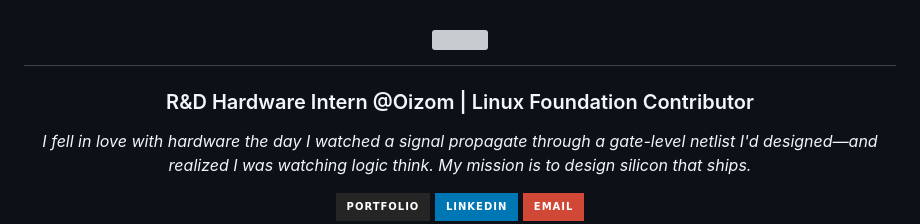
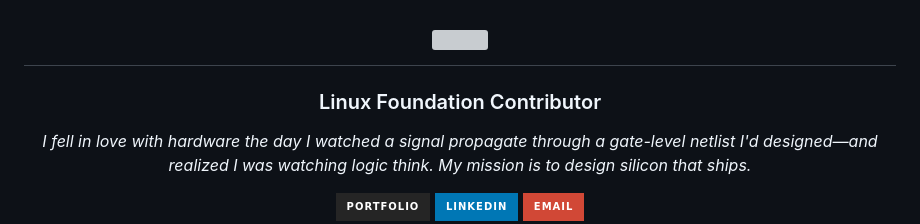
Before and after one commit to Bhavin-umatiya/Bhavin-umatiya, a Markdown page: README.md, the part around the change. Drawn GitHub-style; badges without logos; grey boxes are pictures that could not be loaded.

Commit message:
Update README with current role and description
Removed internship reference and updated the description.

```diff
--- a/README.md
+++ b/README.md
@@ -3,7 +3,7 @@
   <img src="https://readme-typing-svg.herokuapp.com/?font=Righteous&size=35&center=true&vCenter=true&width=500&height=70&duration=4000&lines=Hi+there!+I'm+Bhavin+👋;Silicon+Builder;RTL+Design+%26+Verification;Embedded+Systems+Engineer" />
 </h1>
 
-<h3 align="center">R&D Hardware Intern @Oizom | Linux Foundation Contributor</h3>
+<h3 align="center">Linux Foundation Contributor</h3>
 
 <p align="center">
   <em>I fell in love with hardware the day I watched a signal propagate through a gate-level netlist I'd designed—and realized I was watching logic think. My mission is to design silicon that ships.</em>
```
